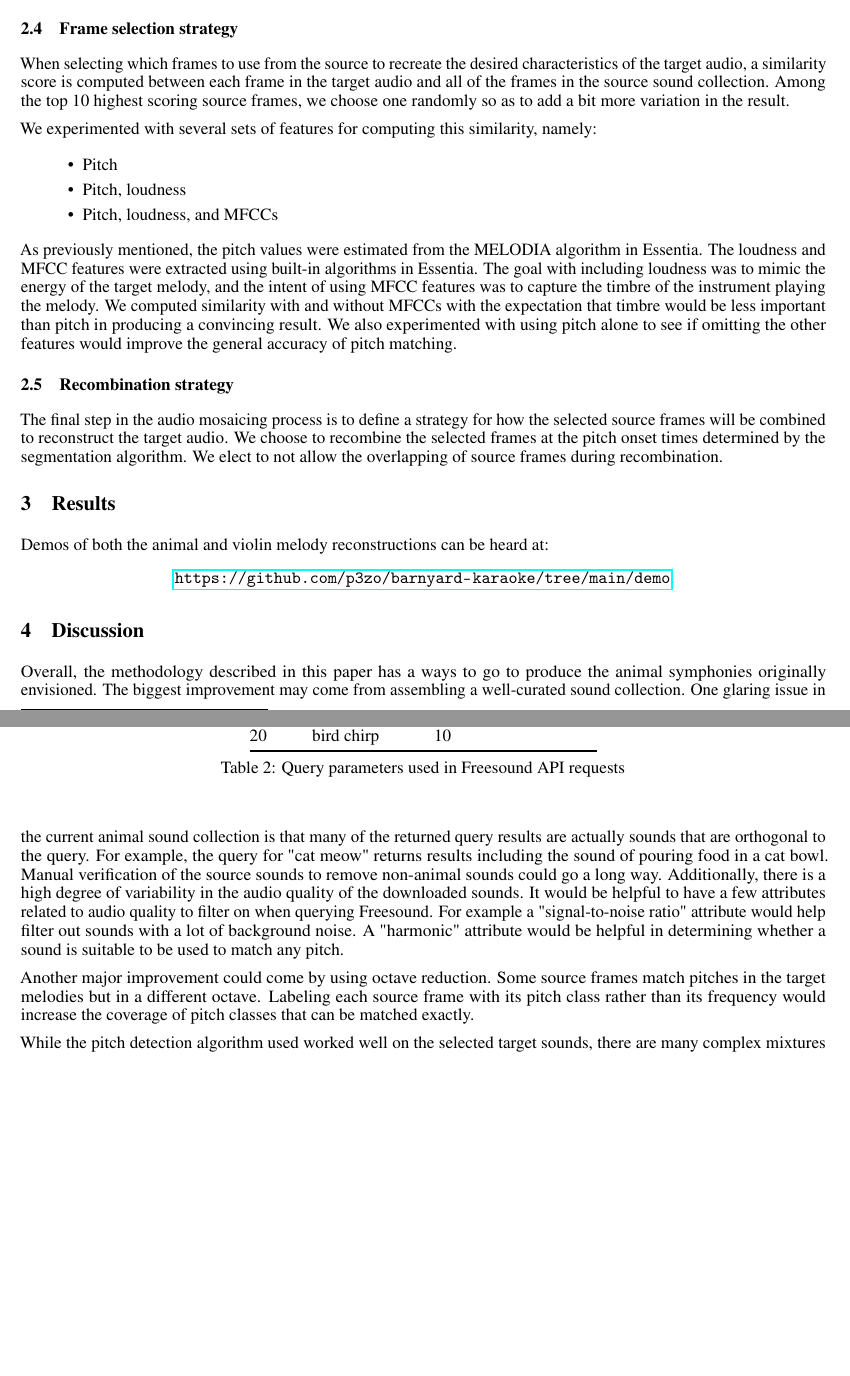
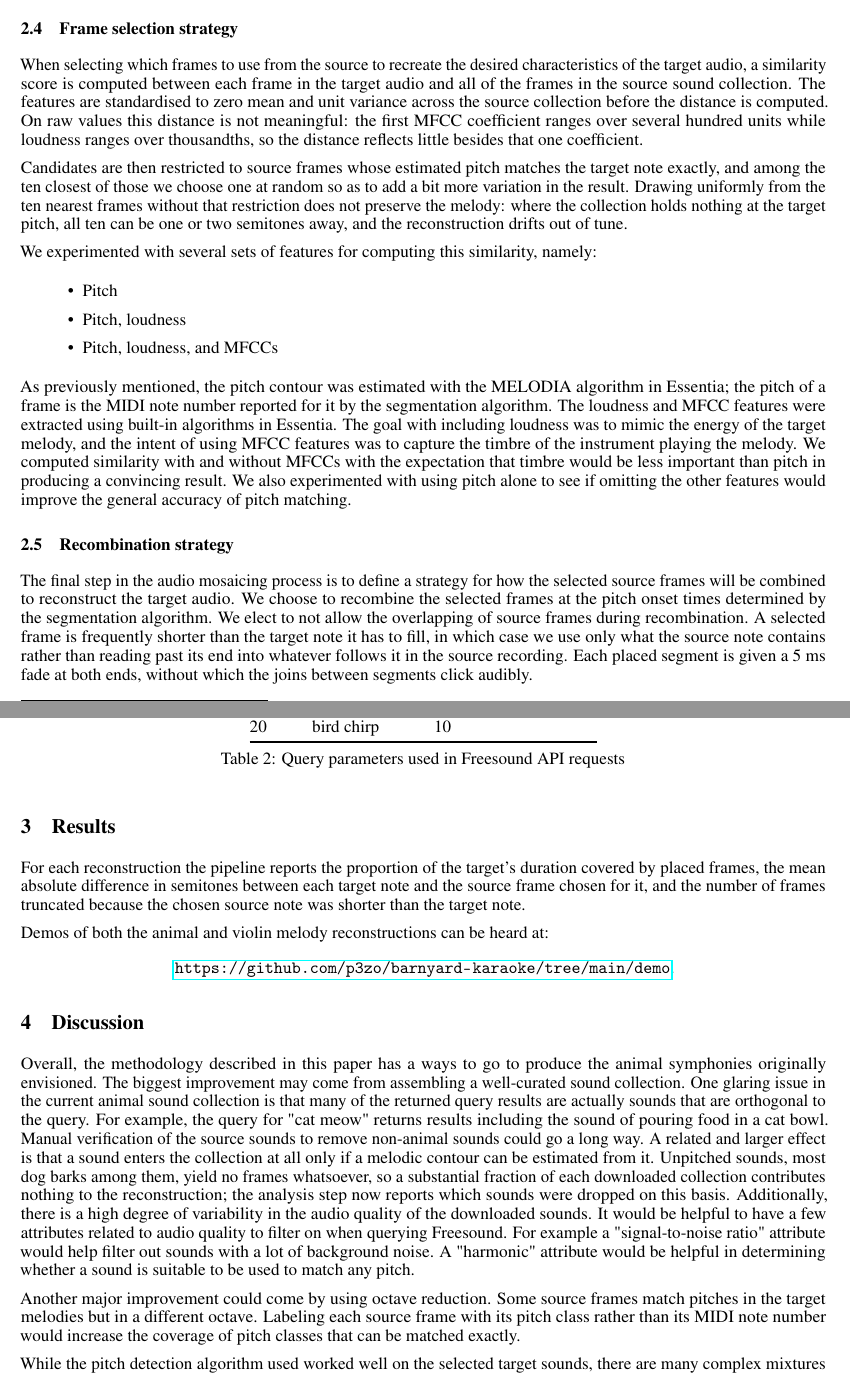
Before and after one commit to p3zo/barnyard-karaoke, a LaTeX document (paper/main.tex): two parts of pages 3 and 4 of 4, joined at a grey line, cut so that both start at the same text, the shorter picture padded with empty space. Compiled offline with pdfLaTeX.

Commit message:
Update the paper and README to describe what the code now does
- Paper: note that a note runs to onset+duration, that features are standardised
  before the distance is computed, that candidates are pitch-matched before the
  random draw, and that segments are clamped and faded
- Paper: pitch per frame is a MIDI note number, not a frequency; say that sounds
  with no detectable contour drop out of the collection entirely
- README: new setup, the single target-prep script, per-collection filenames,
  how to run the tests, and a note that the existing demos cannot be attributed

```diff
--- a/paper/main.tex
+++ b/paper/main.tex
@@ -150,7 +153,11 @@ Specifically, we download a set of violin notes from Freesound using the "ac\_si
 \subsection{Frame selection strategy}
 
 When selecting which frames to use from the source to recreate the desired characteristics of the target audio, a similarity score is computed between each frame in the target audio and all of the frames in the source sound collection.
-Among the top 10 highest scoring source frames, we choose one randomly so as to add a bit more variation in the result.
+The features are standardised to zero mean and unit variance across the source collection before the distance is computed.
+On raw values this distance is not meaningful: the first MFCC coefficient ranges over several hundred units while loudness ranges over thousandths, so the distance reflects little besides that one coefficient.
+
+Candidates are then restricted to source frames whose estimated pitch matches the target note exactly, and among the ten closest of those we choose one at random so as to add a bit more variation in the result.
+Drawing uniformly from the ten nearest frames without that restriction does not preserve the melody: where the collection holds nothing at the target pitch, all ten can be one or two semitones away, and the reconstruction drifts out of tune.
 
 We experimented with several sets of features for computing this similarity, namely:
 
@@ -160,7 +167,7 @@ We experimented with several sets of features for computing this similarity, nam
   \item Pitch, loudness, and MFCCs
 \end{itemize}
 
-As previously mentioned, the pitch values were estimated from the MELODIA algorithm in Essentia.
+As previously mentioned, the pitch contour was estimated with the MELODIA algorithm in Essentia; the pitch of a frame is the MIDI note number reported for it by the segmentation algorithm.
 The loudness and MFCC features were extracted using built-in algorithms in Essentia.
 The goal with including loudness was to mimic the energy of the target melody, and the intent of using MFCC features was to capture the timbre of the instrument playing the melody.
 We computed similarity with and without MFCCs with the expectation that timbre would be less important than pitch in producing a convincing result.
@@ -170,8 +177,12 @@ We also experimented with using pitch alone to see if omitting the other feature
 \subsection{Recombination strategy}
 
 The final step in the audio mosaicing process is to define a strategy for how the selected source frames will be combined to reconstruct the target audio. We choose to recombine the selected frames at the pitch onset times determined by the segmentation algorithm. We elect to not allow the overlapping of source frames during recombination.
+A selected frame is frequently shorter than the target note it has to fill, in which case we use only what the source note contains rather than reading past its end into whatever follows it in the source recording.
+Each placed segment is given a 5 ms fade at both ends, without which the joins between segments click audibly.
 
 \section{Results}
+
+For each reconstruction the pipeline reports the proportion of the target's duration covered by placed frames, the mean absolute difference in semitones between each target note and the source frame chosen for it, and the number of frames truncated because the chosen source note was shorter than the target note.
 
 Demos of both the animal and violin melody reconstructions can be heard at:
 	\begin{center}
@@ -201,9 +212,11 @@ Demos of both the animal and violin melody reconstructions can be heard at:
 
 \section{Discussion}
 
-Overall, the methodology described in this paper has a ways to go to produce the animal symphonies originally envisioned. The biggest improvement may come from assembling a well-curated sound collection. One glaring issue in the current animal sound collection is that many of the returned query results are actually sounds that are orthogonal to the query. For example, the query for "cat meow" returns results including the sound of pouring food in a cat bowl. Manual verification of the source sounds to remove non-animal sounds could go a long way. Additionally, there is a high degree of variability in the audio quality of the downloaded sounds. It would be helpful to have a few attributes related to audio quality to filter on when querying Freesound. For example a "signal-to-noise ratio" attribute would help filter out sounds with a lot of background noise. A "harmonic" attribute would be helpful in determining whether a sound is suitable to be used to match any pitch.
+Overall, the methodology described in this paper has a ways to go to produce the animal symphonies originally envisioned. The biggest improvement may come from assembling a well-curated sound collection. One glaring issue in the current animal sound collection is that many of the returned query results are actually sounds that are orthogonal to the query. For example, the query for "cat meow" returns results including the sound of pouring food in a cat bowl. Manual verification of the source sounds to remove non-animal sounds could go a long way. A related and larger effect is that a sound enters the collection at all only if a melodic contour can be estimated from it.
+Unpitched sounds, most dog barks among them, yield no frames whatsoever, so a substantial fraction of each downloaded collection contributes nothing to the reconstruction; the analysis step now reports which sounds were dropped on this basis.
+Additionally, there is a high degree of variability in the audio quality of the downloaded sounds. It would be helpful to have a few attributes related to audio quality to filter on when querying Freesound. For example a "signal-to-noise ratio" attribute would help filter out sounds with a lot of background noise. A "harmonic" attribute would be helpful in determining whether a sound is suitable to be used to match any pitch.
 
-Another major improvement could come by using octave reduction. Some source frames match pitches in the target melodies but in a different octave. Labeling each source frame with its pitch class rather than its frequency would increase the coverage of pitch classes that can be matched exactly.
+Another major improvement could come by using octave reduction. Some source frames match pitches in the target melodies but in a different octave. Labeling each source frame with its pitch class rather than its MIDI note number would increase the coverage of pitch classes that can be matched exactly.
 
 While the pitch detection algorithm used worked well on the selected target sounds, there are many complex mixtures for which it does not work well. For these cases, a source separation pre-processing step can be used to isolate the instrument playing the predominant melody, so as to simplify the input for pitch detection.
 
```
Also changed, not shown: README.md, paper/main.tex (3 more changed lines).
